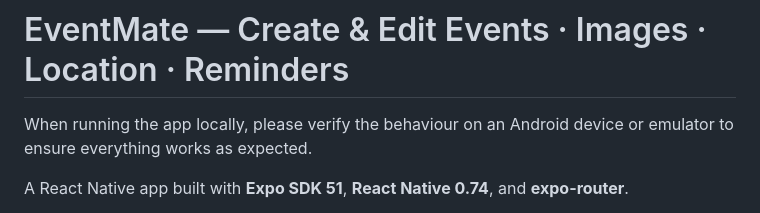
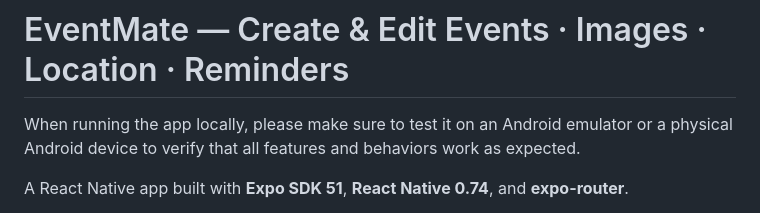
Before and after one commit to kiran-kumar011/eventMate, a Markdown page: README.md, the part around the change. GitHub-like rendering.

```diff
--- a/README.md
+++ b/README.md
@@ -1,6 +1,7 @@
 # EventMate — Create & Edit Events · Images · Location · Reminders
 
-When running the app locally, please verify the behaviour on an Android device or emulator to ensure everything works as expected.
+When running the app locally, please make sure to test it on an Android emulator or a physical Android device to verify that all features and behaviors work as expected.
+
 
 A React Native app built with **Expo SDK 51**, **React Native 0.74**, and **expo-router**.
 
```
